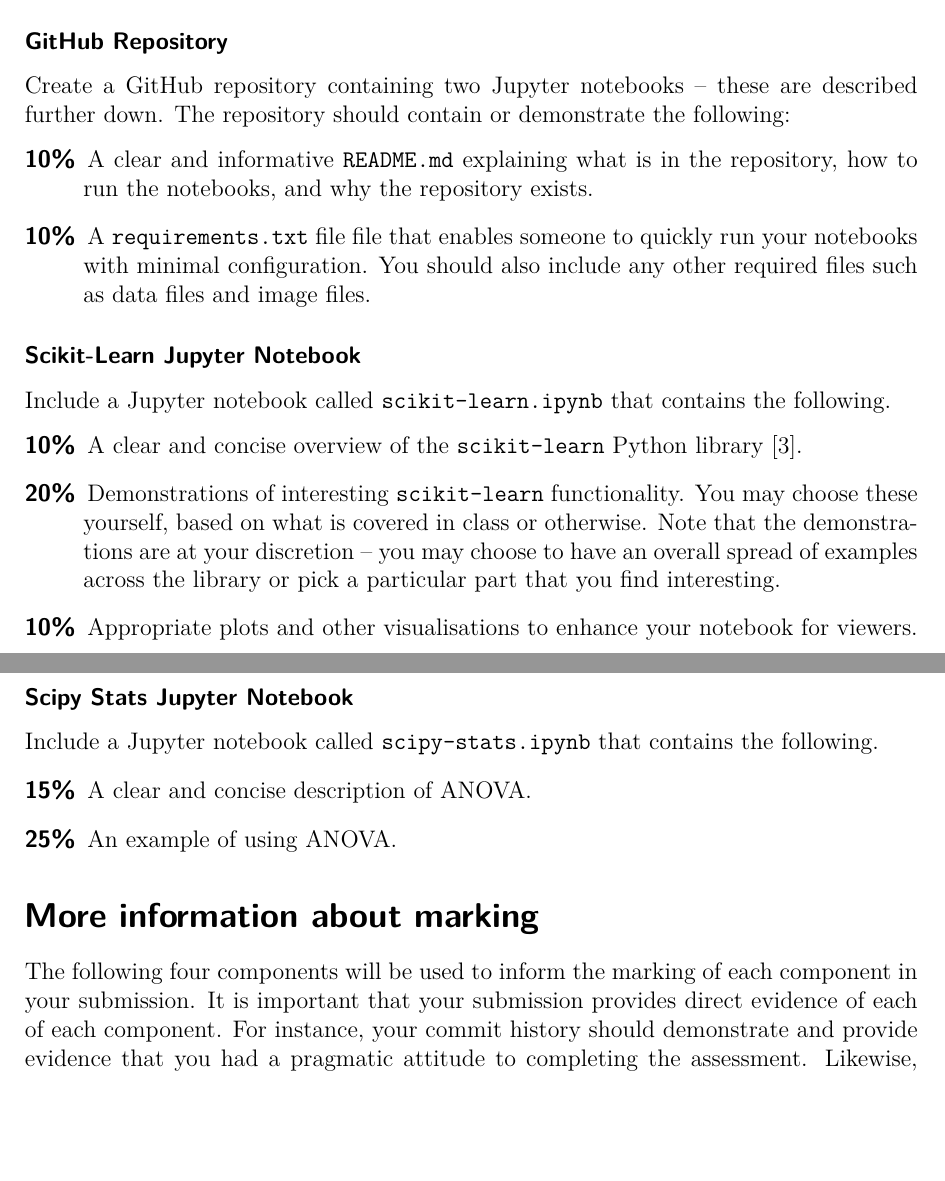
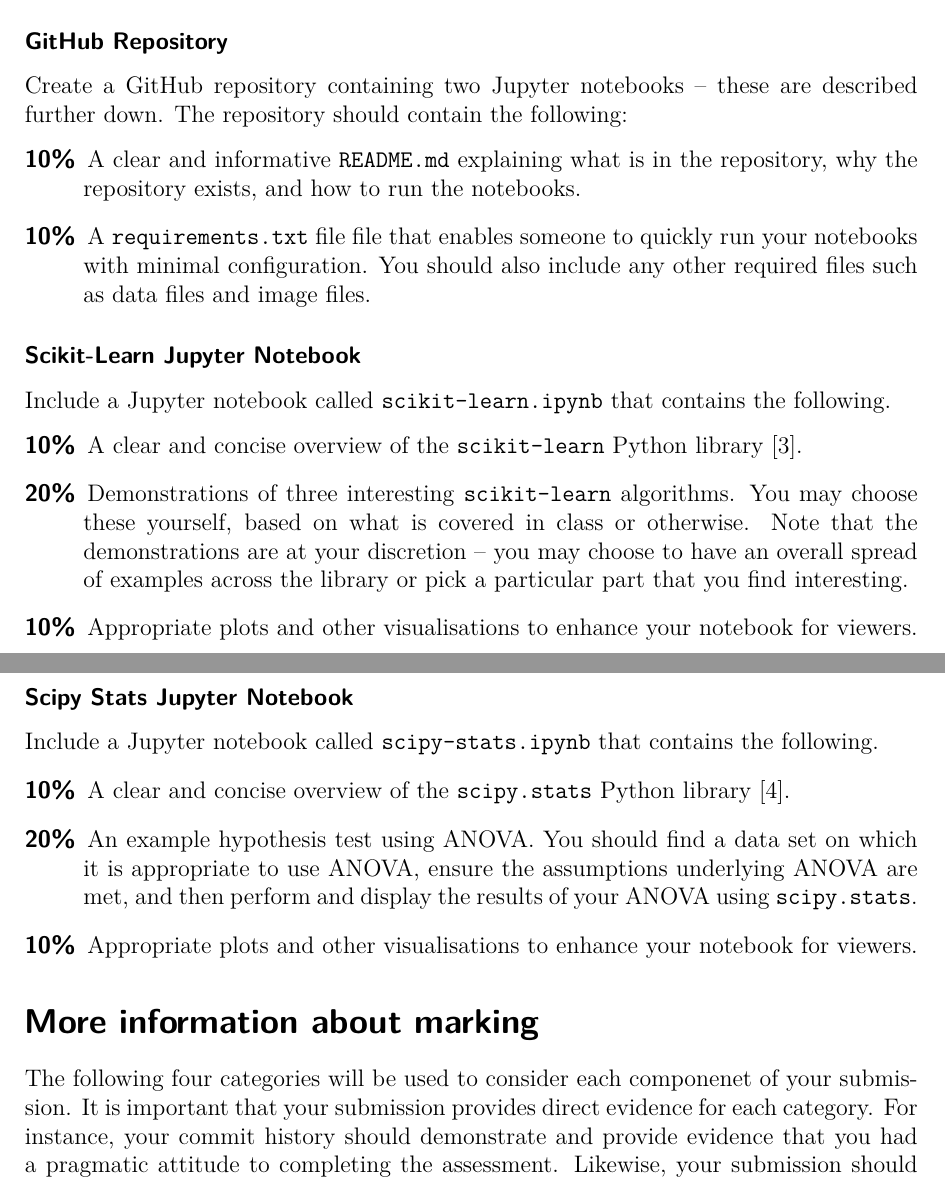
Before and after one commit to ianmcloughlin/assessment-2122-machstat, a LaTeX document (assessment.tex): two parts of pages 1 and 2 of 3, joined at a grey line, cut so that both start at the same text, the shorter picture padded with empty space. Compiled offline with pdfLaTeX.

Commit message:
Penultimate draft

```diff
--- a/assessment.tex
+++ b/assessment.tex
@@ -106,9 +106,9 @@
 
   \subsubsection*{GitHub Repository}
   Create a GitHub repository containing two Jupyter notebooks -- these are described further down.
-  The repository should contain or demonstrate the following:
+  The repository should contain the following:
   \begin{description}
-    \item[10\%] A clear and informative \texttt{README.md} explaining what is in the repository, how to run the notebooks, and why the repository exists.
+    \item[10\%] A clear and informative \texttt{README.md} explaining what is in the repository, why the repository exists, and how to run the notebooks.
     \item[10\%] A \texttt{requirements.txt} file file that enables someone to quickly run your notebooks with minimal configuration. You should also include any other required files such as data files and image files.
   \end{description}
 
@@ -116,20 +116,21 @@
   Include a Jupyter notebook called \texttt{scikit-learn.ipynb} that contains the following.
   \begin{description}
     \item[10\%] A clear and concise overview of the \texttt{scikit-learn} Python library~\cite{scikit-learn}.
-    \item[20\%] Demonstrations of interesting \texttt{scikit-learn} functionality. You may choose these yourself, based on what is covered in class or otherwise. Note that the demonstrations are at your discretion -- you may choose to have an overall spread of examples across the library or pick a particular part that you find interesting.
+    \item[20\%] Demonstrations of three interesting \texttt{scikit-learn} algorithms. You may choose these yourself, based on what is covered in class or otherwise. Note that the demonstrations are at your discretion -- you may choose to have an overall spread of examples across the library or pick a particular part that you find interesting.
     \item[10\%] Appropriate plots and other visualisations to enhance your notebook for viewers.
   \end{description}
 
   \subsubsection*{Scipy Stats Jupyter Notebook}
   Include a Jupyter notebook called \texttt{scipy-stats.ipynb} that contains the following.
   \begin{description}
-    \item[15\%] A clear and concise description of ANOVA.
-    \item[25\%] An example of using ANOVA.
+    \item[10\%] A clear and concise overview of the \texttt{scipy.stats} Python library~\cite{scipy-stats}.
+    \item[20\%] An example hypothesis test using ANOVA. You should find a data set on which it is appropriate to use ANOVA, ensure the assumptions underlying ANOVA are met, and then perform and display the results of your ANOVA using \texttt{scipy.stats}.
+    \item[10\%] Appropriate plots and other visualisations to enhance your notebook for viewers.
   \end{description}
 
   \section*{More information about marking}
-    The following four components will be used to inform the marking of each component in your submission.
-    It is important that your submission provides direct evidence of each of each component.
+    The following four categories will be used to consider each componenet of your submission.
+    It is important that your submission provides direct evidence for each category.
     For instance, your commit history should demonstrate and provide evidence that you had a pragmatic attitude to completing the assessment.
     Likewise, your submission should have references in it to demonstrate that you considered the literature and the work of others.
 
```
Also changed, not shown: bibliography.bib (+9 -0 lines), assessment.pdf.
